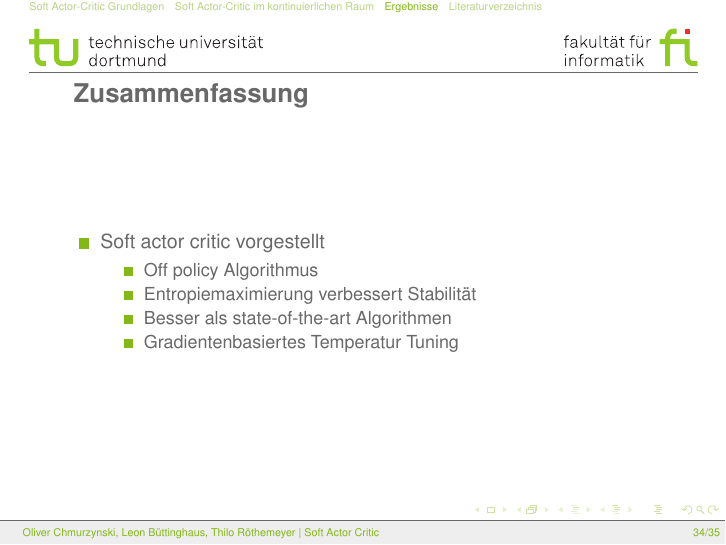
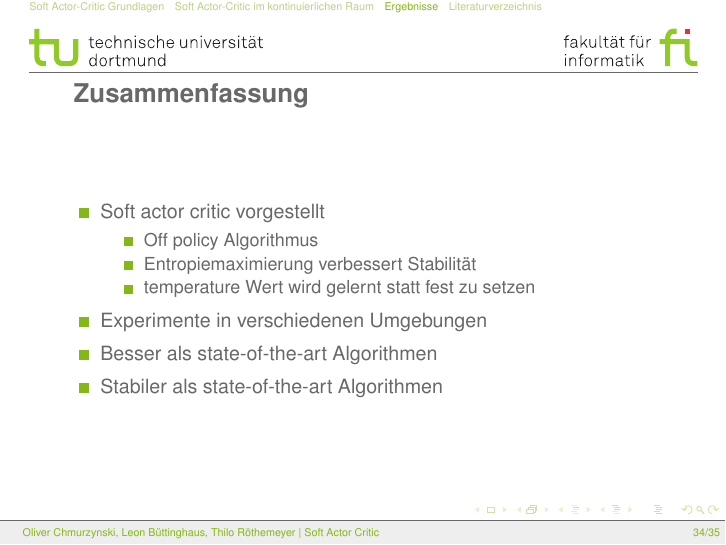
Before and after one commit to TheImus/SAC, LaTeX slides (beamer/SACbeamer.tex, which reads beamer/Part_3.tex): page 34 of 35. Compiled offline with pdfLaTeX.

Commit message:
Zusammenfassung
Zusammenfassung

```diff
--- a/beamer/Part_3.tex
+++ b/beamer/Part_3.tex
@@ -111,8 +111,10 @@
             \begin{itemize}
                 \item Off policy Algorithmus
                 \item Entropiemaximierung verbessert Stabilität
+                \item temperature Wert wird gelernt statt fest zu setzen
+            \end{itemize}
+                \item Experimente in verschiedenen Umgebungen
                 \item Besser als state-of-the-art Algorithmen
-                \item Gradientenbasiertes Temperatur Tuning
-            \end{itemize}
+                \item Stabiler als state-of-the-art Algorithmen
         \end{itemize}
 \end{frame}
```
